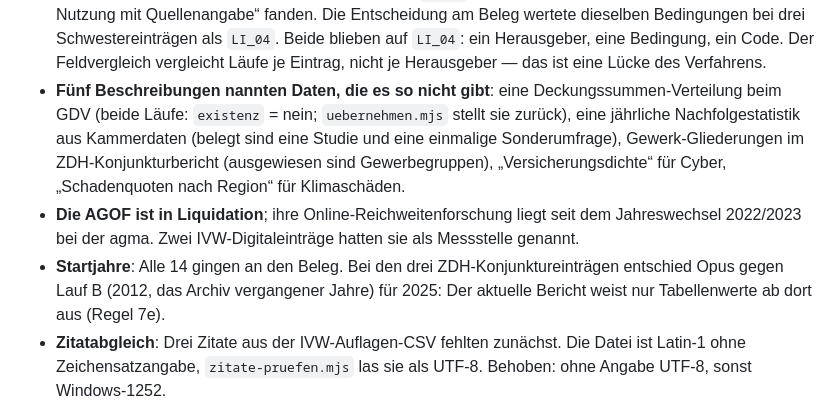
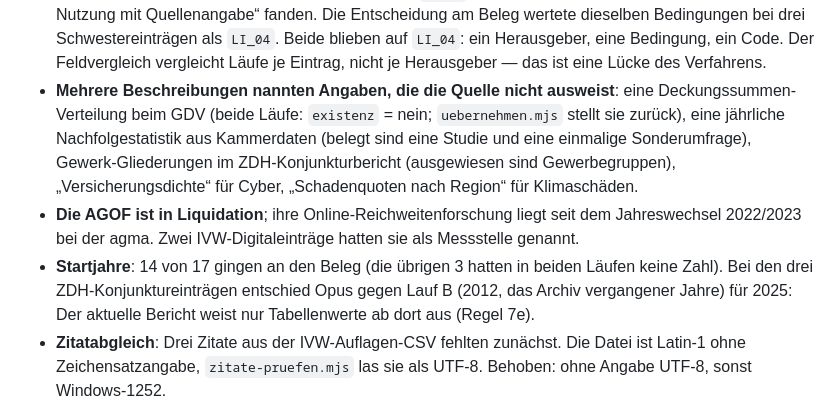
Before and after one commit to daimpad/datenatlas, a Markdown page: docs/quellenpruefung.md, the part around the change. GitHub-like rendering.

Commit message:
Quellenprüfung Runde 4: Dokumentation präzisiert
Co-Authored-By: Claude Sonnet 5.5 <noreply@anthropic.com>
Claude-Session: https://claude.ai/code/session_01GcBuavP21jsXNtuLtcNweY

```diff
--- a/docs/quellenpruefung.md
+++ b/docs/quellenpruefung.md
@@ -432,13 +432,13 @@ automatisch durch, 81 an den Beleg.
   mit Quellenangabe“ fanden. Die Entscheidung am Beleg wertete dieselben Bedingungen bei drei Schwestereinträgen
   als `LI_04`. Beide blieben auf `LI_04`: ein Herausgeber, eine Bedingung, ein Code. Der Feldvergleich vergleicht
   Läufe je Eintrag, nicht je Herausgeber — das ist eine Lücke des Verfahrens.
-- **Fünf Beschreibungen nannten Daten, die es so nicht gibt**: eine Deckungssummen-Verteilung beim GDV (beide Läufe:
+- **Mehrere Beschreibungen nannten Angaben, die die Quelle nicht ausweist**: eine Deckungssummen-Verteilung beim GDV (beide Läufe:
   `existenz` = nein; `uebernehmen.mjs` stellt sie zurück), eine jährliche Nachfolgestatistik aus Kammerdaten (belegt
   sind eine Studie und eine einmalige Sonderumfrage), Gewerk-Gliederungen im ZDH-Konjunkturbericht (ausgewiesen sind
   Gewerbegruppen), „Versicherungsdichte“ für Cyber, „Schadenquoten nach Region“ für Klimaschäden.
 - **Die AGOF ist in Liquidation**; ihre Online-Reichweitenforschung liegt seit dem Jahreswechsel 2022/2023 bei der
   agma. Zwei IVW-Digitaleinträge hatten sie als Messstelle genannt.
-- **Startjahre**: Alle 14 gingen an den Beleg. Bei den drei ZDH-Konjunktureinträgen entschied Opus gegen Lauf B
+- **Startjahre**: 14 von 17 gingen an den Beleg (die übrigen 3 hatten in beiden Läufen keine Zahl). Bei den drei ZDH-Konjunktureinträgen entschied Opus gegen Lauf B
   (2012, das Archiv vergangener Jahre) für 2025: Der aktuelle Bericht weist nur Tabellenwerte ab dort aus (Regel 7e).
 - **Zitatabgleich**: Drei Zitate aus der IVW-Auflagen-CSV fehlten zunächst. Die Datei ist Latin-1 ohne
   Zeichensatzangabe, `zitate-pruefen.mjs` las sie als UTF-8. Behoben: ohne Angabe UTF-8, sonst Windows-1252.
```
